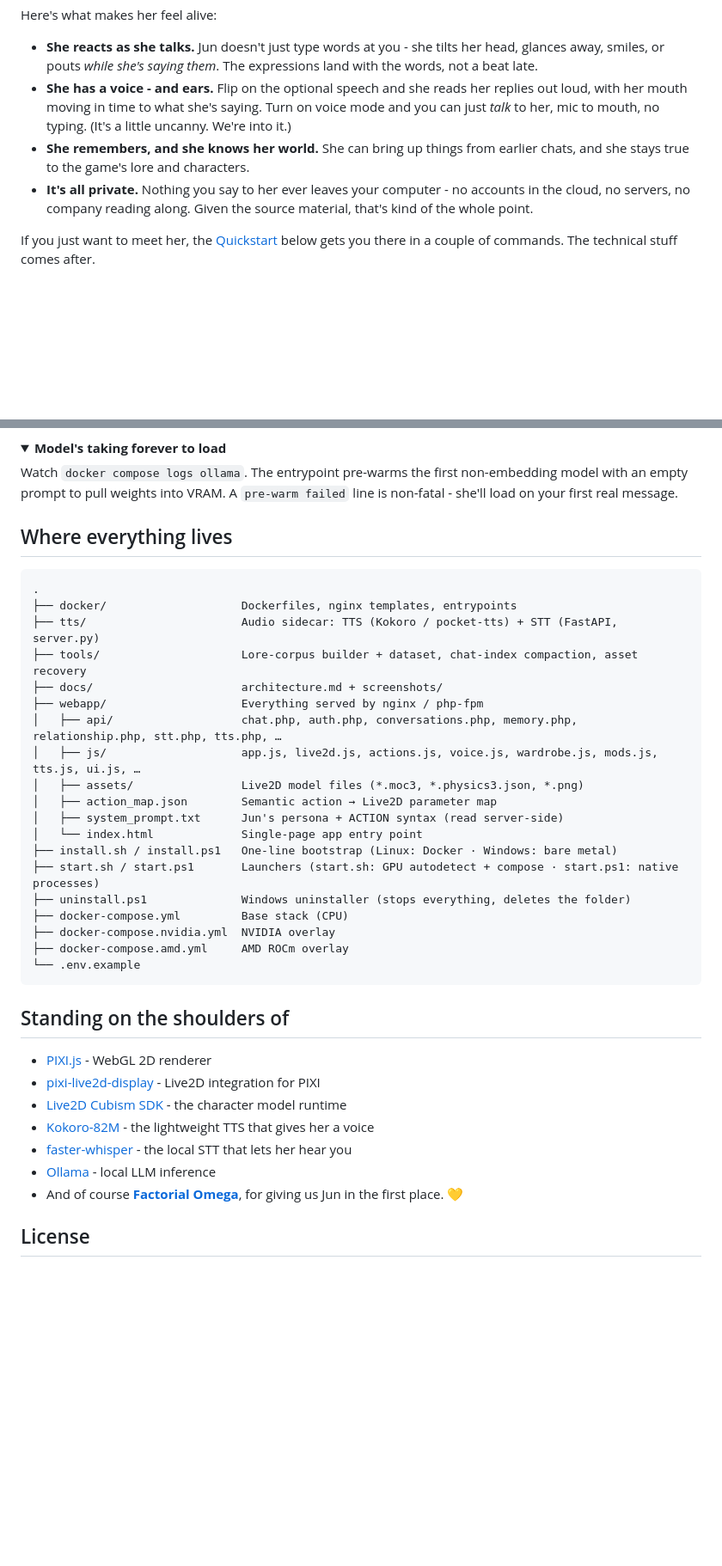
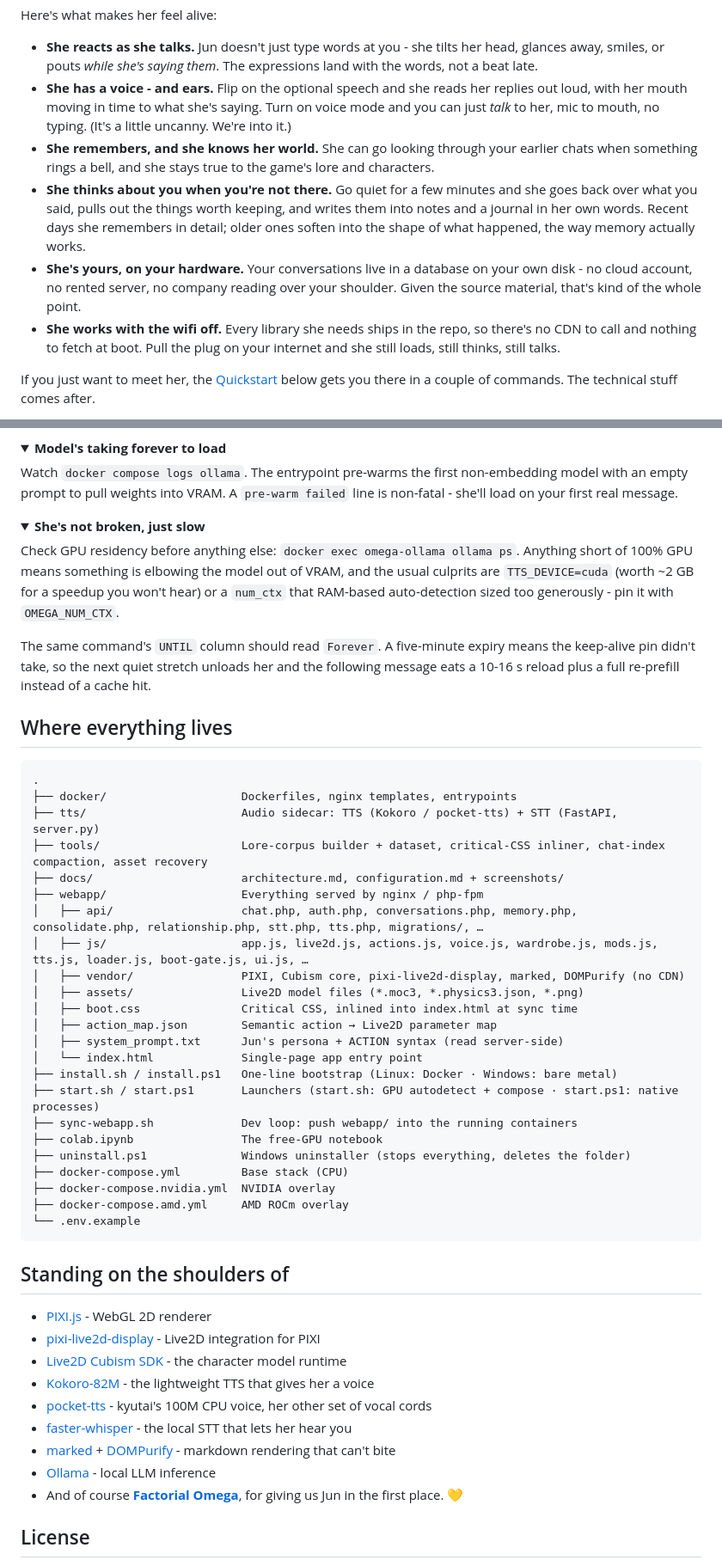
Before and after one commit to efficiencyx/JunOS, a Markdown page: README.md, 2 parts joined by grey strips. Shown at 86% size. GitHub-like rendering; folded sections open; blank space fills up the shorter version.

````diff
--- a/README.md
+++ b/README.md
@@ -33,8 +33,10 @@ Here's what makes her feel alive:
 
 - **She reacts as she talks.** Jun doesn't just type words at you - she tilts her head, glances away, smiles, or pouts *while she's saying them*. The expressions land with the words, not a beat late.
 - **She has a voice - and ears.** Flip on the optional speech and she reads her replies out loud, with her mouth moving in time to what she's saying. Turn on voice mode and you can just *talk* to her, mic to mouth, no typing. (It's a little uncanny. We're into it.)
-- **She remembers, and she knows her world.** She can bring up things from earlier chats, and she stays true to the game's lore and characters.
-- **It's all private.** Nothing you say to her ever leaves your computer - no accounts in the cloud, no servers, no company reading along. Given the source material, that's kind of the whole point.
+- **She remembers, and she knows her world.** She can go looking through your earlier chats when something rings a bell, and she stays true to the game's lore and characters.
+- **She thinks about you when you're not there.** Go quiet for a few minutes and she goes back over what you said, pulls out the things worth keeping, and writes them into notes and a journal in her own words. Recent days she remembers in detail; older ones soften into the shape of what happened, the way memory actually works.
+- **She's yours, on your hardware.** Your conversations live in a database on your own disk - no cloud account, no rented server, no company reading over your shoulder. Given the source material, that's kind of the whole point.
+- **She works with the wifi off.** Every library she needs ships in the repo, so there's no CDN to call and nothing to fetch at boot. Pull the plug on your internet and she still loads, still thinks, still talks.
 
 If you just want to meet her, the [Quickstart](#get-her-running) below gets you there in a couple of commands. The technical stuff comes after.
 
@@ -304,23 +313,35 @@ Check `docker compose logs tts`. The first run downloads ~300 MB of weights. Fro
 Watch `docker compose logs ollama`. The entrypoint pre-warms the first non-embedding model with an empty prompt to pull weights into VRAM. A `pre-warm failed` line is non-fatal - she'll load on your first real message.
 </details>
 
+<details>
+<summary><b>She's not broken, just slow</b></summary>
+
+Check GPU residency before anything else: `docker exec omega-ollama ollama ps`. Anything short of 100% GPU means something is elbowing the model out of VRAM, and the usual culprits are `TTS_DEVICE=cuda` (worth ~2 GB for a speedup you won't hear) or a `num_ctx` that RAM-based auto-detection sized too generously - pin it with `OMEGA_NUM_CTX`.
+
+The same command's `UNTIL` column should read `Forever`. A five-minute expiry means the keep-alive pin didn't take, so the next quiet stretch unloads her and the following message eats a 10-16 s reload plus a full re-prefill instead of a cache hit.
+</details>
+
 ## Where everything lives
 
 ```
 .
 ├── docker/                    Dockerfiles, nginx templates, entrypoints
 ├── tts/                       Audio sidecar: TTS (Kokoro / pocket-tts) + STT (FastAPI, server.py)
-├── tools/                     Lore-corpus builder + dataset, chat-index compaction, asset recovery
-├── docs/                      architecture.md + screenshots/
+├── tools/                     Lore-corpus builder + dataset, critical-CSS inliner, chat-index compaction, asset recovery
+├── docs/                      architecture.md, configuration.md + screenshots/
 ├── webapp/                    Everything served by nginx / php-fpm
-│   ├── api/                   chat.php, auth.php, conversations.php, memory.php, relationship.php, stt.php, tts.php, …
-│   ├── js/                    app.js, live2d.js, actions.js, voice.js, wardrobe.js, mods.js, tts.js, ui.js, …
+│   ├── api/                   chat.php, auth.php, conversations.php, memory.php, consolidate.php, relationship.php, stt.php, tts.php, migrations/, …
+│   ├── js/                    app.js, live2d.js, actions.js, voice.js, wardrobe.js, mods.js, tts.js, loader.js, boot-gate.js, ui.js, …
+│   ├── vendor/                PIXI, Cubism core, pixi-live2d-display, marked, DOMPurify (no CDN)
 │   ├── assets/                Live2D model files (*.moc3, *.physics3.json, *.png)
+│   ├── boot.css               Critical CSS, inlined into index.html at sync time
 │   ├── action_map.json        Semantic action → Live2D parameter map
 │   ├── system_prompt.txt      Jun's persona + ACTION syntax (read server-side)
 │   └── index.html             Single-page app entry point
 ├── install.sh / install.ps1   One-line bootstrap (Linux: Docker · Windows: bare metal)
 ├── start.sh / start.ps1       Launchers (start.sh: GPU autodetect + compose · start.ps1: native processes)
+├── sync-webapp.sh             Dev loop: push webapp/ into the running containers
+├── colab.ipynb                The free-GPU notebook
 ├── uninstall.ps1              Windows uninstaller (stops everything, deletes the folder)
 ├── docker-compose.yml         Base stack (CPU)
 ├── docker-compose.nvidia.yml  NVIDIA overlay
@@ -334,5 +355,7 @@ Watch `docker compose logs ollama`. The entrypoint pre-warms the first non-embed
 - [pixi-live2d-display](https://github.com/guansss/pixi-live2d-display) - Live2D integration for PIXI
 - [Live2D Cubism SDK](https://www.live2d.com/en/sdk/about/) - the character model runtime
 - [Kokoro-82M](https://huggingface.co/hexgrad/Kokoro-82M) - the lightweight TTS that gives her a voice
+- [pocket-tts](https://github.com/kyutai-labs/pocket-tts) - kyutai's 100M CPU voice, her other set of vocal cords
 - [faster-whisper](https://github.com/SYSTRAN/faster-whisper) - the local STT that lets her hear you
+- [marked](https://github.com/markedjs/marked) + [DOMPurify](https://github.com/cure53/DOMPurify) - markdown rendering that can't bite
 - [Ollama](https://ollama.com/) - local LLM inference
````
Also changed, not shown: other parts of README.md (+18 -11 lines).
